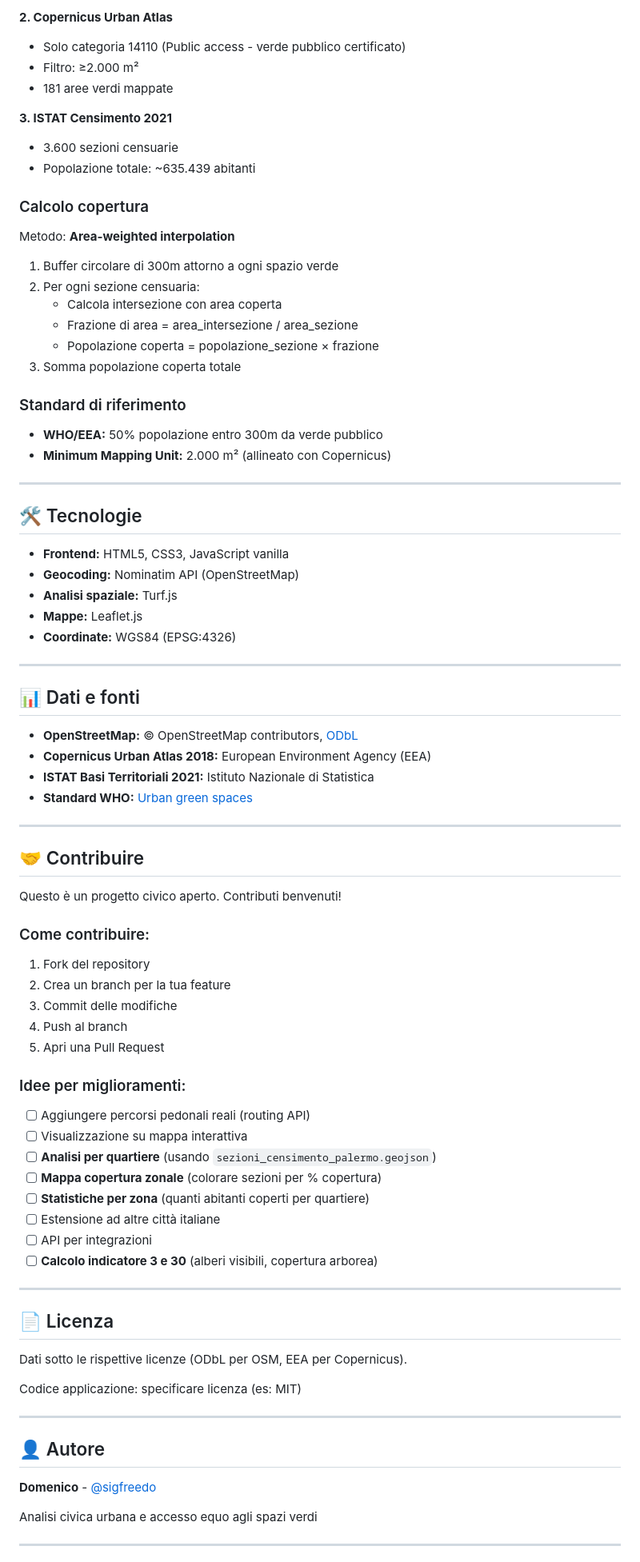
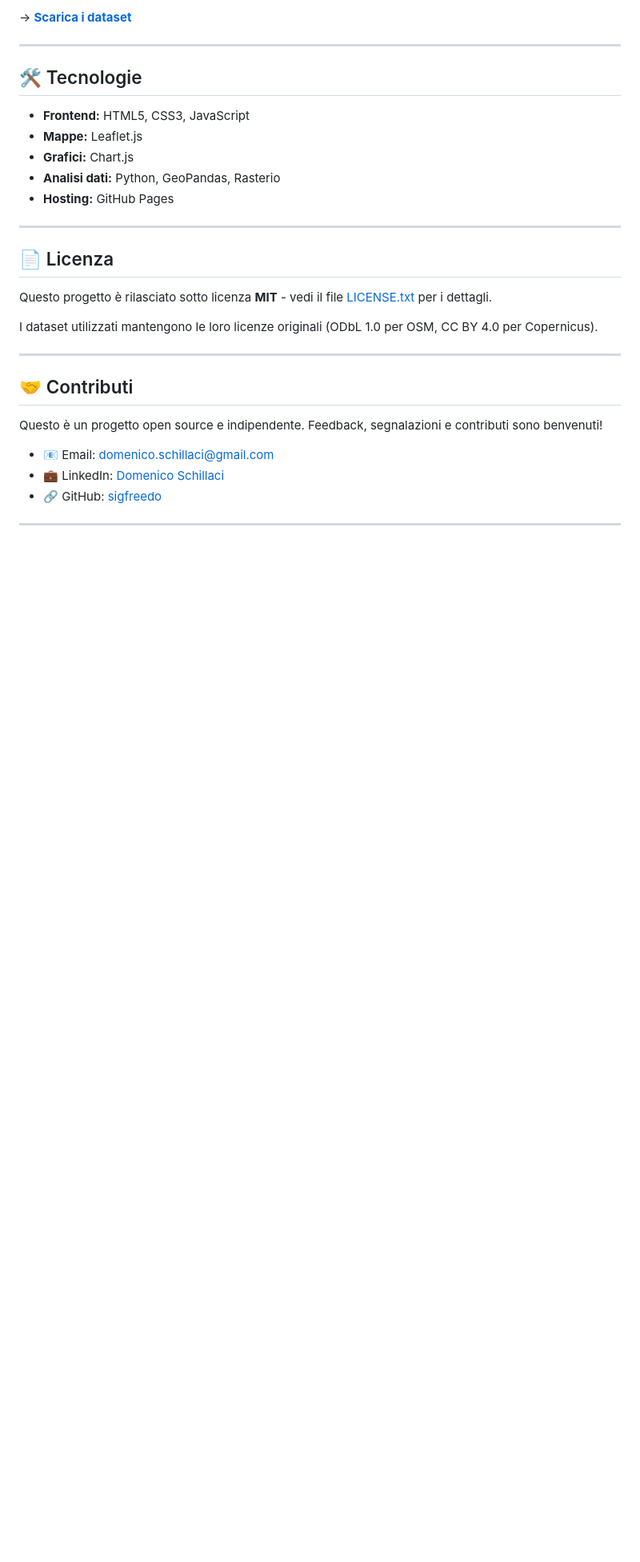
Before and after one commit to sigfreedo/palermo-3-30-300, a Markdown page: README.md, the part around one of its changes. Shown at 80% size. GitHub-like rendering; blank space fills up the shorter version.

```diff
--- a/README.md
+++ b/README.md
@@ -150,86 +100,33 @@ palermo-3-30-300/
 
-**2. Copernicus Urban Atlas**
-- Solo categoria 14110 (Public access - verde pubblico certificato)
-- Filtro: ≥2.000 m²
-- 181 aree verdi mappate
-
-**3. ISTAT Censimento 2021**
-- 3.600 sezioni censuarie
-- Popolazione totale: ~635.439 abitanti
-
-### Calcolo copertura
-
-Metodo: **Area-weighted interpolation**
-
-1. Buffer circolare di 300m attorno a ogni spazio verde
-2. Per ogni sezione censuaria:
-   - Calcola intersezione con area coperta
-   - Frazione di area = area_intersezione / area_sezione
-   - Popolazione coperta = popolazione_sezione × frazione
-3. Somma popolazione coperta totale
-
-### Standard di riferimento
-
-- **WHO/EEA:** 50% popolazione entro 300m da verde pubblico
-- **Minimum Mapping Unit:** 2.000 m² (allineato con Copernicus)
+→ **[Scarica i dataset](https://sigfreedo.github.io/palermo-3-30-300/dati.html)**
 
 ---
 
 ## 🛠️ Tecnologie
 
-- **Frontend:** HTML5, CSS3, JavaScript vanilla
-- **Geocoding:** Nominatim API (OpenStreetMap)
-- **Analisi spaziale:** Turf.js
+- **Frontend:** HTML5, CSS3, JavaScript
 - **Mappe:** Leaflet.js
-- **Coordinate:** WGS84 (EPSG:4326)
-
----
-
-## 📊 Dati e fonti
-
-- **OpenStreetMap:** © OpenStreetMap contributors, [ODbL](https://www.openstreetmap.org/copyright)
-- **Copernicus Urban Atlas 2018:** European Environment Agency (EEA)
-- **ISTAT Basi Territoriali 2021:** Istituto Nazionale di Statistica
-- **Standard WHO:** [Urban green spaces](https://www.who.int/europe/activities/supporting-countries-to-implement-the-parma-declaration-on-environment-and-health/activities-to-improve-the-urban-environment-for-health-and-sustainability)
-
----
-
-## 🤝 Contribuire
-
-Questo è un progetto civico aperto. Contributi benvenuti!
-
-### Come contribuire:
-1. Fork del repository
-2. Crea un branch per la tua feature
-3. Commit delle modifiche
-4. Push al branch
-5. Apri una Pull Request
-
-### Idee per miglioramenti:
-- [ ] Aggiungere percorsi pedonali reali (routing API)
-- [ ] Visualizzazione su mappa interattiva
-- [ ] **Analisi per quartiere** (usando `sezioni_censimento_palermo.geojson`)
-- [ ] **Mappa copertura zonale** (colorare sezioni per % copertura)
-- [ ] **Statistiche per zona** (quanti abitanti coperti per quartiere)
-- [ ] Estensione ad altre città italiane
-- [ ] API per integrazioni
-- [ ] **Calcolo indicatore 3 e 30** (alberi visibili, copertura arborea)
+- **Grafici:** Chart.js
+- **Analisi dati:** Python, GeoPandas, Rasterio
+- **Hosting:** GitHub Pages
 
 ---
 
 ## 📄 Licenza
 
-Dati sotto le rispettive licenze (ODbL per OSM, EEA per Copernicus).
+Questo progetto è rilasciato sotto licenza **MIT** - vedi il file [LICENSE.txt](LICENSE.txt) per i dettagli.
 
-Codice applicazione: specificare licenza (es: MIT)
+I dataset utilizzati mantengono le loro licenze originali (ODbL 1.0 per OSM, CC BY 4.0 per Copernicus).
 
 ---
 
-## 👤 Autore
+## 🤝 Contributi
 
-**Domenico** - [@sigfreedo](https://github.com/sigfreedo)
+Questo è un progetto open source e indipendente. Feedback, segnalazioni e contributi sono benvenuti!
 
-Analisi civica urbana e accesso equo agli spazi verdi
+- 📧 Email: domenico.schillaci@gmail.com
+- 💼 LinkedIn: [Domenico Schillaci](https://www.linkedin.com/in/domenicoschillaci/)
+- 🔗 GitHub: [sigfreedo](https://github.com/sigfreedo)
 
 ---
 
```
Also changed, not shown: other parts of README.md (+73 -140 lines).
